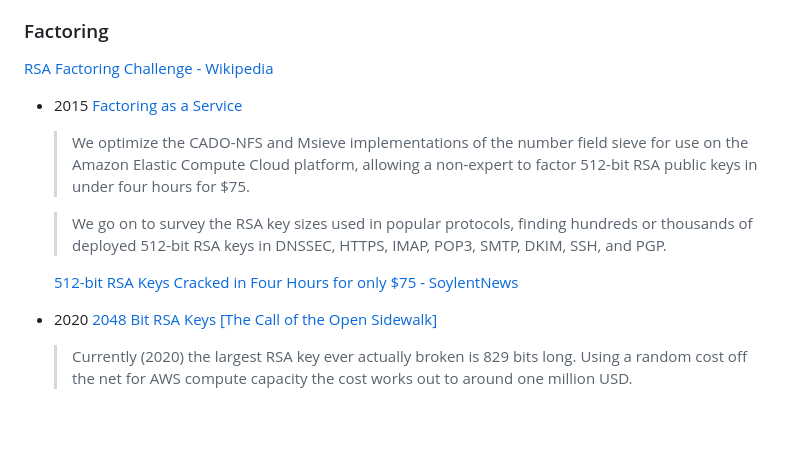
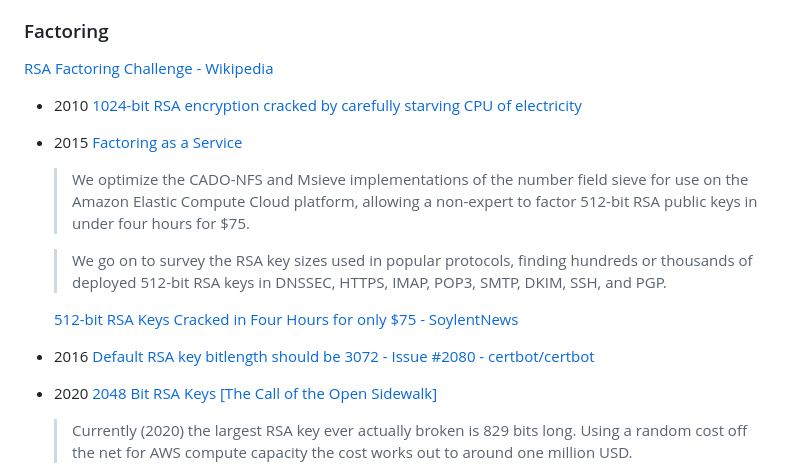
Before and after one commit to Chaoses-Ib/Cryptology, a Markdown page: Asymmetric/RSA/README.md, the part around the change. Drawn GitHub-style; blank space fills up the shorter version.

Commit message:
Asymmetric: RSA: Update factoring

```diff
--- a/Asymmetric/RSA/README.md
+++ b/Asymmetric/RSA/README.md
@@ -48,6 +48,8 @@ See also [security level](../../Security%20Level.md).
 ### Factoring
 [RSA Factoring Challenge - Wikipedia](https://en.wikipedia.org/wiki/RSA_Factoring_Challenge)
 
+- 2010 [1024-bit RSA encryption cracked by carefully starving CPU of electricity](https://www.engadget.com/2010-03-09-1024-bit-rsa-encryption-cracked-by-carefully-starving-cpu-of-ele.html)
+
 - 2015 [Factoring as a Service](https://eprint.iacr.org/2015/1000.pdf)
 
   > We optimize the CADO-NFS and Msieve implementations of the
@@ -60,6 +62,8 @@ protocols, finding hundreds or thousands of deployed 512-bit RSA keys
 in DNSSEC, HTTPS, IMAP, POP3, SMTP, DKIM, SSH, and PGP.
 
   [512-bit RSA Keys Cracked in Four Hours for only $75 - SoylentNews](https://soylentnews.org/article.pl?sid=15/10/21/0029236)
+
+- 2016 [Default RSA key bitlength should be 3072 - Issue #2080 - certbot/certbot](https://github.com/certbot/certbot/issues/2080)
 
 - 2020 [2048 Bit RSA Keys \[The Call of the Open Sidewalk\]](https://articles.59.ca/doku.php?id=pgpfan:2048)
 
```
